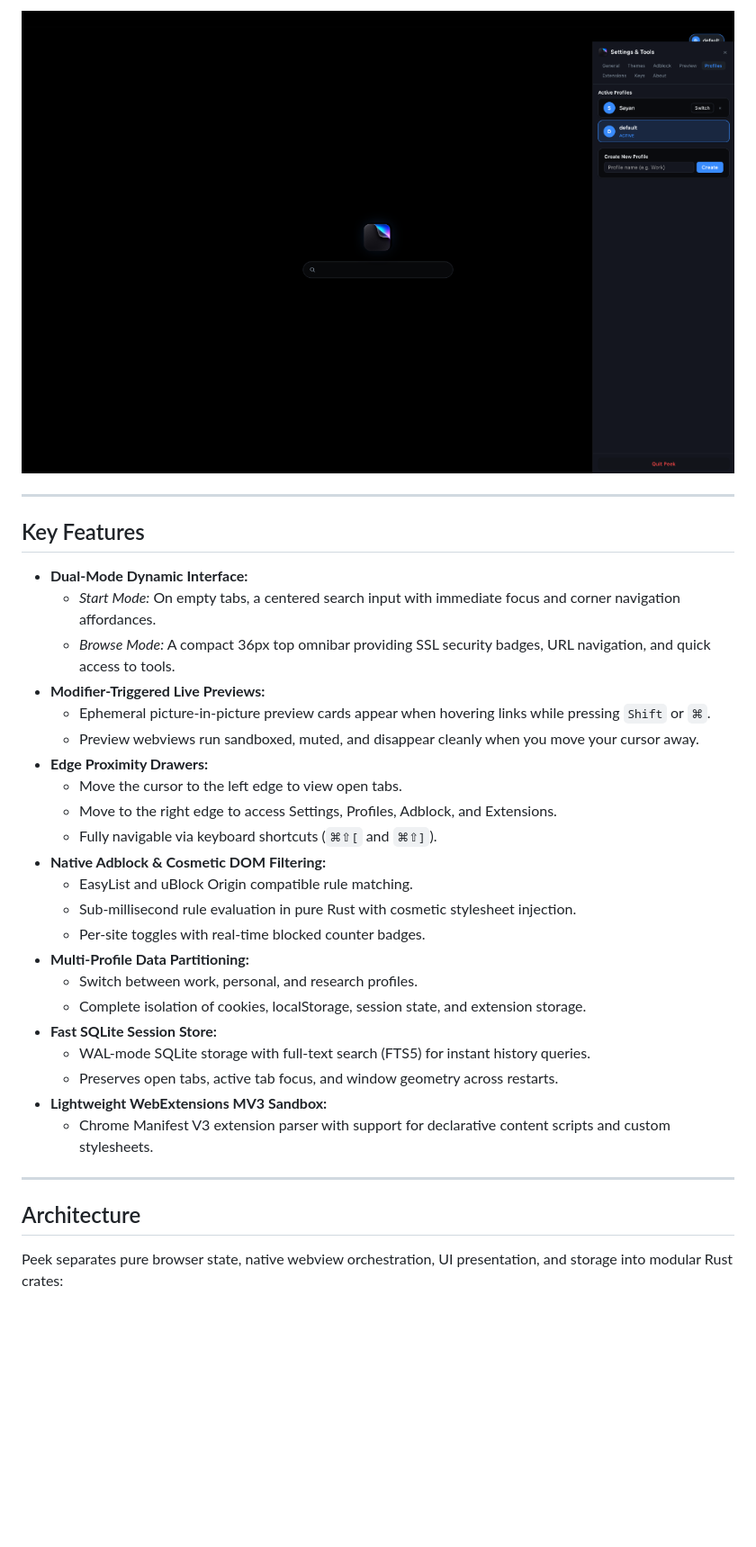
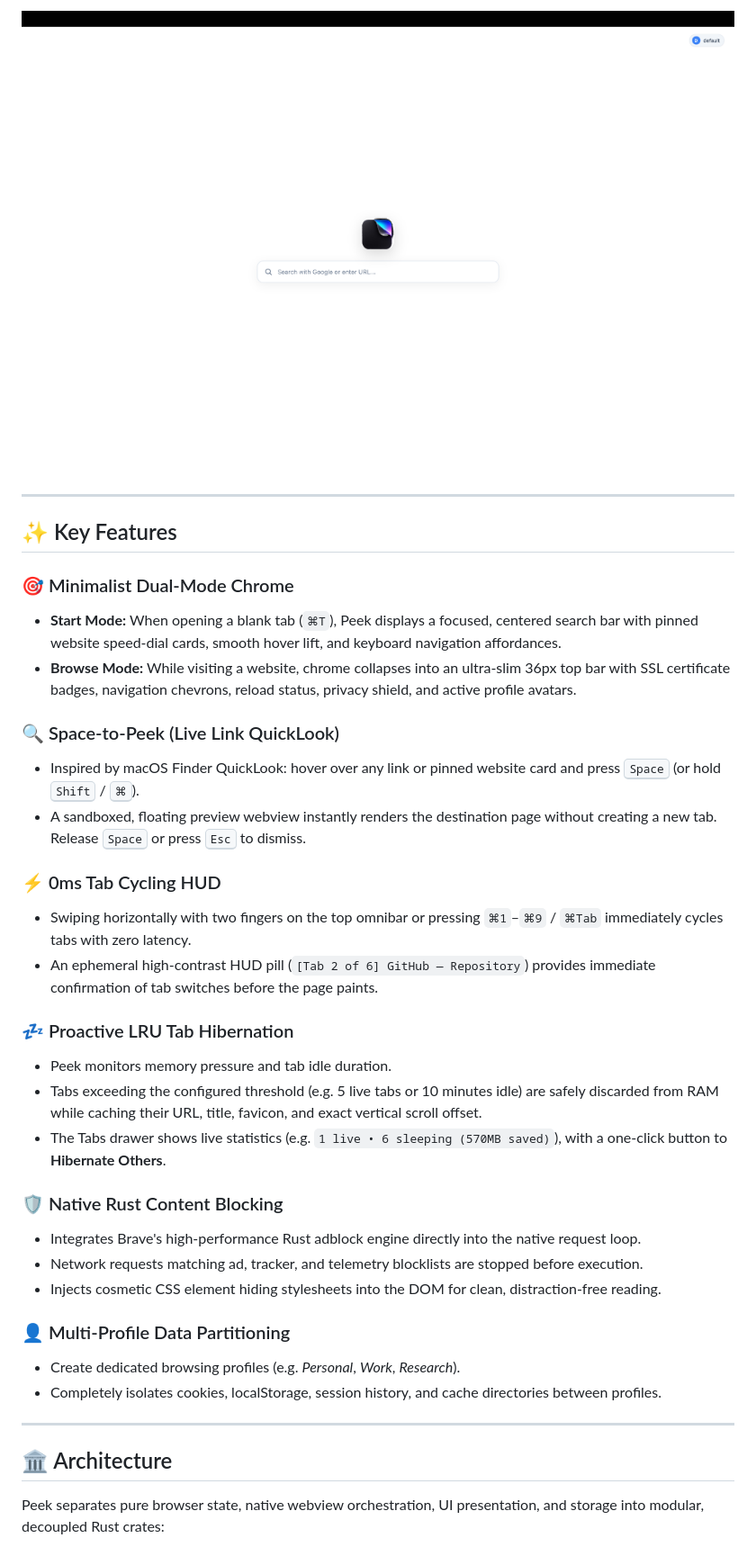
Before and after one commit to senapati484/peek, a Markdown page: README.md, the part around one of its changes. Shown at 90% size. GitHub-like rendering; blank space fills up the shorter version.

````diff
--- a/README.md
+++ b/README.md
@@ -62,40 +89,43 @@ Hover the right edge or press `⌘⇧]` to customize privacy filters, manage sep
 
 <p align="center">
-  <img src="assets/screenshots/peek-settings-profiles.png" alt="Peek Settings and Profiles Drawer" width="850" />
+  <img src="assets/screenshots/peek-start-light.png" alt="Peek Light Mode Start Screen" width="950" />
 </p>
 
 ---
 
-## Key Features
+## ✨ Key Features
 
-- **Dual-Mode Dynamic Interface:**
-  - *Start Mode:* On empty tabs, a centered search input with immediate focus and corner navigation affordances.
-  - *Browse Mode:* A compact 36px top omnibar providing SSL security badges, URL navigation, and quick access to tools.
-- **Modifier-Triggered Live Previews:**
-  - Ephemeral picture-in-picture preview cards appear when hovering links while pressing `Shift` or `⌘`.
-  - Preview webviews run sandboxed, muted, and disappear cleanly when you move your cursor away.
-- **Edge Proximity Drawers:**
-  - Move the cursor to the left edge to view open tabs.
-  - Move to the right edge to access Settings, Profiles, Adblock, and Extensions.
-  - Fully navigable via keyboard shortcuts (`⌘⇧[` and `⌘⇧]`).
-- **Native Adblock & Cosmetic DOM Filtering:**
-  - EasyList and uBlock Origin compatible rule matching.
-  - Sub-millisecond rule evaluation in pure Rust with cosmetic stylesheet injection.
-  - Per-site toggles with real-time blocked counter badges.
-- **Multi-Profile Data Partitioning:**
-  - Switch between work, personal, and research profiles.
-  - Complete isolation of cookies, localStorage, session state, and extension storage.
-- **Fast SQLite Session Store:**
-  - WAL-mode SQLite storage with full-text search (FTS5) for instant history queries.
-  - Preserves open tabs, active tab focus, and window geometry across restarts.
-- **Lightweight WebExtensions MV3 Sandbox:**
-  - Chrome Manifest V3 extension parser with support for declarative content scripts and custom stylesheets.
+### 🎯 Minimalist Dual-Mode Chrome
+- **Start Mode:** When opening a blank tab (`⌘T`), Peek displays a focused, centered search bar with pinned website speed-dial cards, smooth hover lift, and keyboard navigation affordances.
+- **Browse Mode:** While visiting a website, chrome collapses into an ultra-slim 36px top bar with SSL certificate badges, navigation chevrons, reload status, privacy shield, and active profile avatars.
+
+### 🔍 Space-to-Peek (Live Link QuickLook)
+- Inspired by macOS Finder QuickLook: hover over any link or pinned website card and press <kbd>Space</kbd> (or hold <kbd>Shift</kbd> / <kbd>⌘</kbd>).
+- A sandboxed, floating preview webview instantly renders the destination page without creating a new tab. Release <kbd>Space</kbd> or press <kbd>Esc</kbd> to dismiss.
+
+### ⚡ 0ms Tab Cycling HUD
+- Swiping horizontally with two fingers on the top omnibar or pressing `⌘1`–`⌘9` / `⌘Tab` immediately cycles tabs with zero latency.
+- An ephemeral high-contrast HUD pill (`[Tab 2 of 6] GitHub — Repository`) provides immediate confirmation of tab switches before the page paints.
+
+### 💤 Proactive LRU Tab Hibernation
+- Peek monitors memory pressure and tab idle duration.
+- Tabs exceeding the configured threshold (e.g. 5 live tabs or 10 minutes idle) are safely discarded from RAM while caching their URL, title, favicon, and exact vertical scroll offset.
+- The Tabs drawer shows live statistics (e.g. `1 live • 6 sleeping (570MB saved)`), with a one-click button to **Hibernate Others**.
+
+### 🛡️ Native Rust Content Blocking
+- Integrates Brave's high-performance Rust adblock engine directly into the native request loop.
+- Network requests matching ad, tracker, and telemetry blocklists are stopped before execution.
+- Injects cosmetic CSS element hiding stylesheets into the DOM for clean, distraction-free reading.
+
+### 👤 Multi-Profile Data Partitioning
+- Create dedicated browsing profiles (e.g. *Personal*, *Work*, *Research*).
+- Completely isolates cookies, localStorage, session history, and cache directories between profiles.
 
 ---
 
-## Architecture
+## 🏛️ Architecture
 
-Peek separates pure browser state, native webview orchestration, UI presentation, and storage into modular Rust crates:
+Peek separates pure browser state, native webview orchestration, UI presentation, and storage into modular, decoupled Rust crates:
 
 ```mermaid
 flowchart TD
````
Also changed, not shown: other parts of README.md (+116 -86 lines), assets/screenshots/peek-settings-tools.png (added), assets/screenshots/peek-vertical-tabs.png, 1 other file.
